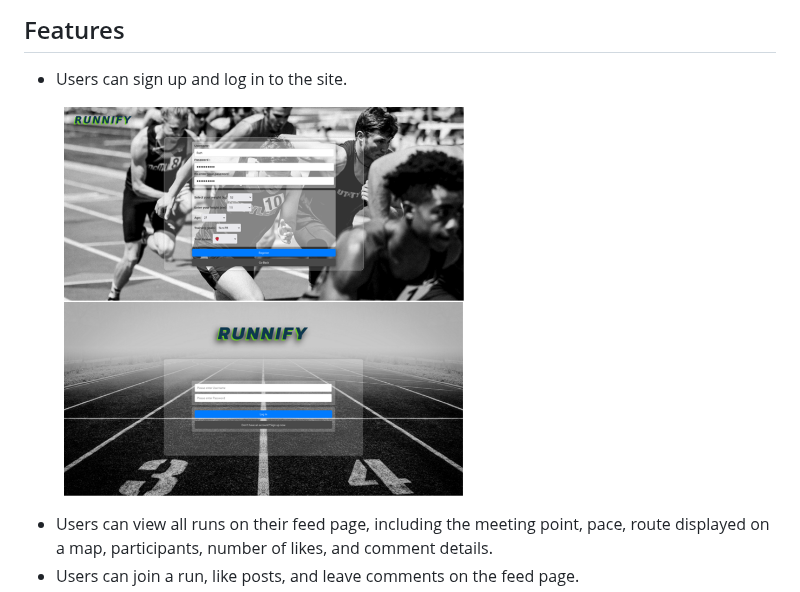
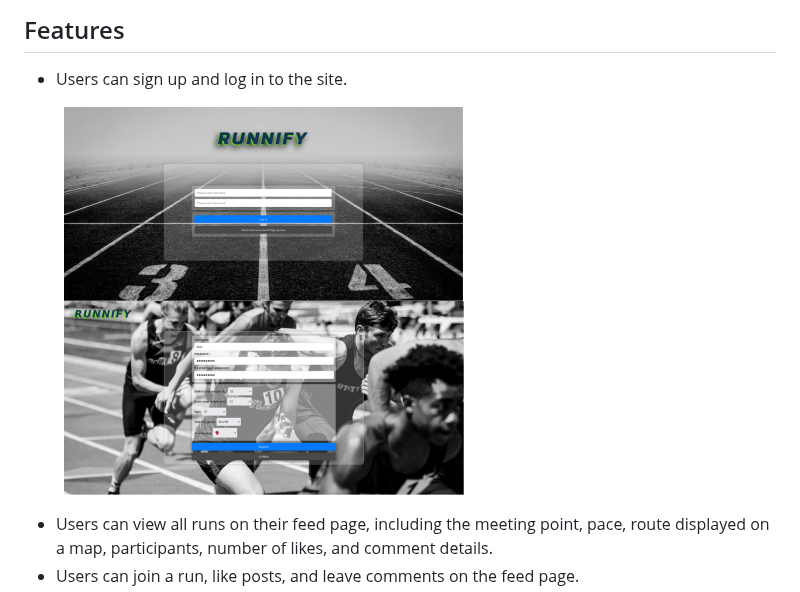
Before and after one commit to emma-horton/Runnify, a Markdown page: README.md, the part around the change. GitHub-like rendering.

```diff
--- a/README.md
+++ b/README.md
@@ -14,8 +14,8 @@ This project was developed by a group of five students as part of our coursework
 <figure style="display: flex; flex-direction: column; align-items: center;">
     <!-- Flex container for images only -->
     <div style="display: flex; justify-content: center;">
+        <img src="images/login_page.png" alt="Login Page" width="400">
         <img src="images/sign_up_page.png" alt="Sign Up Page" width="400">
-        <img src="images/login_page.png" alt="Login Page" width="400">
     </div>
     <!-- Caption below images -->
 <!--     <figcaption>Figure 1: User login and sign in page.</figcaption> -->
```
